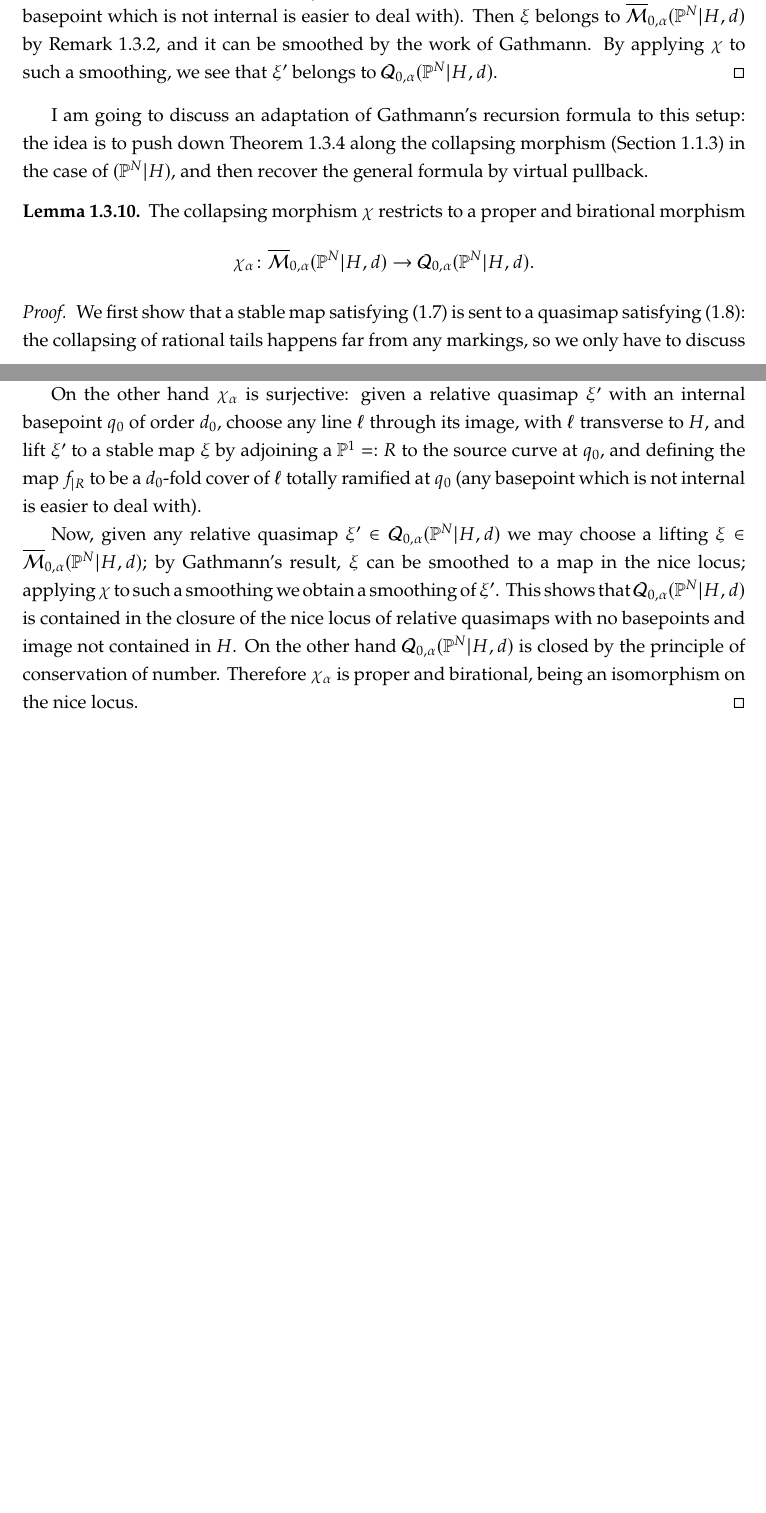
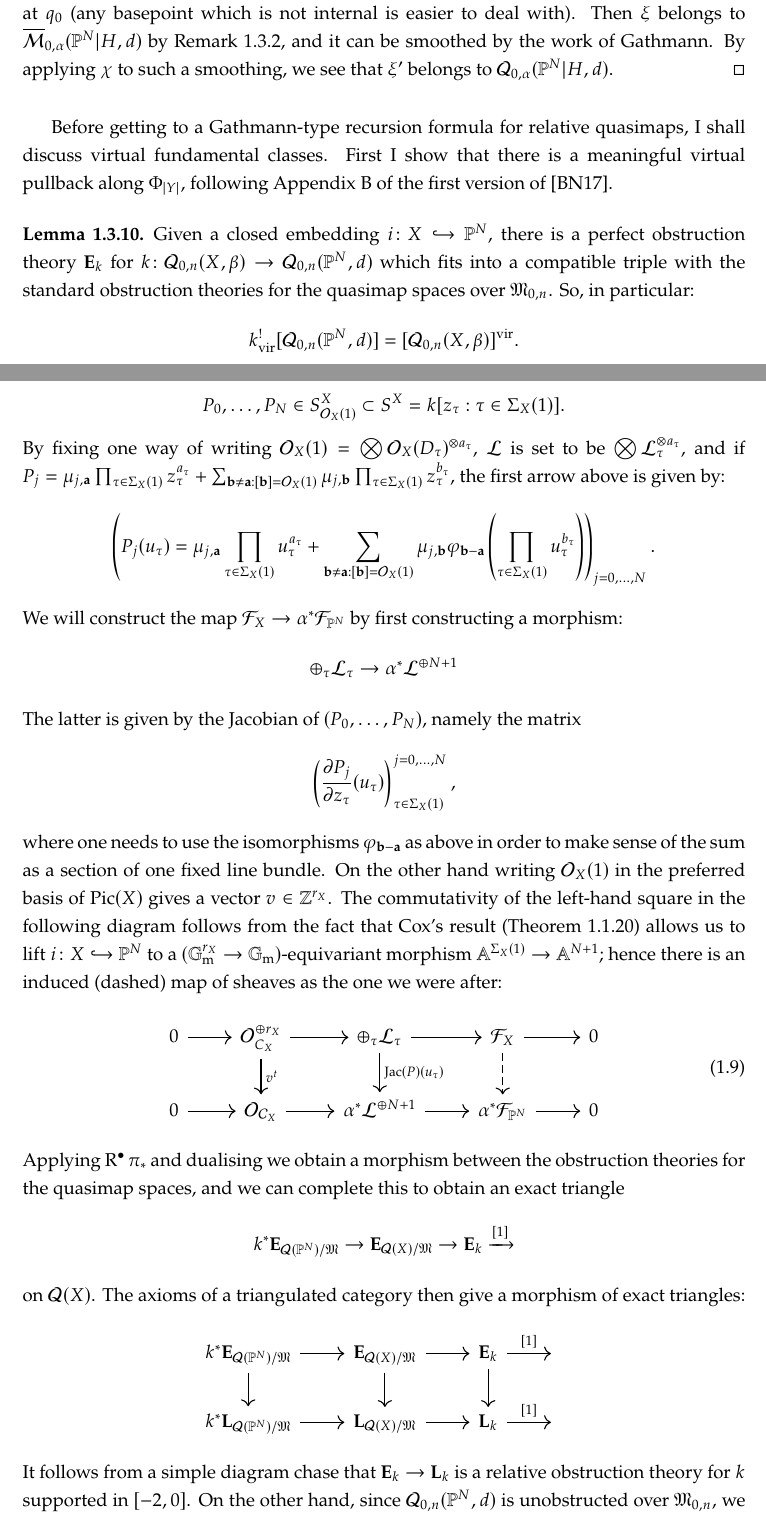
Before and after one commit to lucabattistella/thesis, a LaTeX thesis (main.tex, which reads I-relative_quasimaps.tex): two parts of pages 41 and 42 of 103 before the commit and two parts of pages 41 and 43 of 105 after it, joined at a grey line, cut so that both start at the same text, the shorter picture padded with empty space. Compiled offline with pdfLaTeX.

Commit message:
reviewing 1.3 further

```diff
--- a/I-relative_quasimaps.tex
+++ b/I-relative_quasimaps.tex
@@ -714,9 +715,13 @@ set $L_Y=\bigotimes_{\rho\in\Sigma(1)}L_\rho^{\otimes a_\rho}$ and
 \end{enumerate}
 \end{lem}
 \begin{proof}
- From the cartesian diagram that we used to define $\Q{0}{\alpha}{X|Y}{\beta}$, it is easy to see that it is enough to prove this characterisation in the case of $(\PP^N|H)$. Now every quasimap in $\Q{0}{\alpha}{\PP^N|H}{d}$ enjoys the property above thanks to the principle of conservation of number. On the other hand $\chi_\alpha$ is surjective, being proper and birational. For what we need, we can be more explicit: let $\xi'$ be a quasimap satisfying the combinatorial description, with a basepoint $q_0$ of order $d_0$ on an internal component $Z$. Choose any line $\ell$ through the image of $q_0$, with $\ell$ transverse to $H$. Lift $\xi'$ to a stable map $\xi$ by adjoining a $\PP^1=:R$ to the source curve at $q_0$, and defining the map $f_{|R}$ to be a $d_0$-fold cover of $\ell$ totally ramified at $q_0$ (any basepoint which is not internal is easier to deal with). Then $\xi$ belongs to $\M{0}{\alpha}{\PP^N|H}{d}$ by Remark \ref{rmk:combin}, and it can be smoothed by the work of Gathmann. By applying $\chi$ to such a smoothing, we see that $\xi'$ belongs to $\Q{0}{\alpha}{\PP^N|H}{d}$.
+ From the cartesian diagram that we used to define $\Q{0}{\alpha}{X|Y}{\beta}$, we see that it is enough to prove the characterisation above in the case of $(\PP^N|H)$. Now the statement is true for the nice locus, so it holds on its closure $\Q{0}{\alpha}{\PP^N|H}{d}$ by the principle of conservation of number. On the other hand, let $\xi'$ be a quasimap satisfying the combinatorial description, with a basepoint $q_0$ of order $d_0$ on an internal component $Z$. Choose any line $\ell$ through the image of $q_0$, with $\ell$ transverse to $H$. Lift $\xi'$ to a stable map $\xi$ by adjoining a $\PP^1=:R$ to the source curve at $q_0$, and defining the map $f_{|R}$ to be a $d_0$-fold cover of $\ell$ totally ramified at $q_0$ (any basepoint which is not internal is easier to deal with). Then $\xi$ belongs to $\M{0}{\alpha}{\PP^N|H}{d}$ by Remark \ref{rmk:combin}, and it can be smoothed by the work of Gathmann. By applying $\chi$ to such a smoothing, we see that $\xi'$ belongs to $\Q{0}{\alpha}{\PP^N|H}{d}$.
 \end{proof}
 
+Before getting to a Gathmann-type recursion formula for relative quasimaps, I shall discuss virtual fundamental classes. First I show that there is a meaningful virtual pullback along $\Phi_{|Y|}$, following Appendix B of the first version of \cite{BN}.
 
+\begin{lem} \label{Exists relative POT} Given a closed embedding $i\colon X \hookrightarrow \PP^N$, there is a perfect obstruction theory $\EE_k$ for
+$ k \colon \Q{0}{n}{X}{\beta} \to \Q{0}{n}{\PP^N}{d} $
+which fits into a compatible triple with the standard obstruction theories for the quasimap spaces over $\MM_{0,n}$. So, in particular:
+\begin{equation*} k^!_{\operatorname{vir}} [ \Q{0}{n}{\PP^N}{d} ] = \virt{\Q{0}{n}{X}{\beta}}. \end{equation*} \end{lem}
 
-I am going to discuss an adaptation of Gathmann's recursion formula to this setup: the idea is to push down Theorem \ref{thm:Gathmann_formula} along the collapsing morphism (Section \ref{sec:collapsing}) in the case of $(\PP^N|H)$, and then recover the general formula by virtual pullback.
@@ -722,0 +731 @@ I am going to discuss an adaptation of Gathmann's recursion formula to this setu
+& \MM_{0,n} &
@@ -722,0 +740 @@ I am going to discuss an adaptation of Gathmann's recursion formula to this setu
+\EE_{\om{Q}(\PP^N)/\MM}^\vee & = \R \rho_* \mathcal{F}_{\PP^N} \end{align*}
@@ -723,11 +746,5 @@ I am going to discuss an adaptation of Gathmann's recursion formula to this setu
 
-\begin{lem}
- The collapsing morphism $\chi$ restricts to a proper and birational morphism \[\chi_\alpha\colon \M{0}{\alpha}{\PP^N|H}{d}\to \Q{0}{\alpha}{\PP^N|H}{d}.\]
-\end{lem}
-\begin{proof}
- We first show that a stable map satisfying \eqref{Relative stable map internal component inequality} is sent to a quasimap satisfying \eqref{Relative quasimap internal component inequality}: the collapsing of rational tails happens far from any markings, so we only have to discuss the case of an internal component $Z$. If the rational tail $R$ is internal, then collapsing does not affect the left hand side of the inequality (it simply transfers some degree from $R$ to $\overline{Z\setminus R}$); on the other hand, if it is external, collapsing may only increase the left hand side, since the multiplicity of contact $m^R$ is at most equal to the degree of $f_{|R}$. This proves that $\chi(\M{0}{\alpha}{\PP^N|H}{d})\subseteq \Q{0}{\alpha}{\PP^N|H}{d}$.
+The sheaf $\mathcal{F}_X$ is defined on $\mathcal{C}_X$ by the short exact sequence
 
- On the other hand $\chi_\alpha$ is surjective: given a relative quasimap $\xi'$ with an internal basepoint $q_0$ of order $d_0$, choose any line $\ell$ through its image, with $\ell$ transverse to $H$, and lift $\xi'$ to a stable map $\xi$ by adjoining a $\PP^1=:R$ to the source curve at $q_0$, and defining the map $f_{|R}$ to be a $d_0$-fold cover of $\ell$ totally ramified at $q_0$ (any basepoint which is not internal is easier to deal with).
+\begin{equation*} 0 \to \OO_{\mathcal{C}_X}^{\oplus r_X} \to \bigoplus_{\tau\in\Sigma_X(1)} \mathcal{L}_\tau \to \mathcal{F}_X \to 0 \end{equation*}
 
- Now, given any relative quasimap $\xi'\in\Q{0}{\alpha}{\PP^N|H}{d}$ we may choose a lifting $\xi\in\M{0}{\alpha}{\PP^N|H}{d}$; by Gathmann's result, $\xi$ can be smoothed to a map in the nice locus; applying $\chi$ to such a smoothing we obtain a smoothing of $\xi'$. This shows that $\Q{0}{\alpha}{\PP^N|H}{d}$ is contained in the closure of the nice locus of relative quasimaps with no basepoints and image not contained in $H$. On the other hand $\Q{0}{\alpha}{\PP^N|H}{d}$ is closed by the principle of conservation of number. Therefore $\chi_\alpha$ is proper and birational, being an isomorphism on the nice locus.
-\end{proof}
@@ -733,0 +758,25 @@ I am going to discuss an adaptation of Gathmann's recursion formula to this setu
+\begin{equation*} P_0,\ldots,P_N \in S^X_{\OO_X(1)} \subset S^X = k[z_\tau : \tau \in \Sigma_X(1)]. \end{equation*}
+
+\noindent By fixing one way of writing $\OO_X(1)=\bigotimes\OO_X(D_\tau)^{\otimes a_\tau}$, $\mathcal L$ is set to be $\bigotimes\mathcal L_\tau^{\otimes a_\tau}$, and if $P_j=\mu_{j,\mathbf a}\prod_{\tau\in\Sigma_X(1)}z_\tau^{a_\tau}+\sum_{\mathbf b\neq \mathbf a:[\mathbf b]=\OO_X(1)}\mu_{j,\mathbf b}\prod_{\tau\in\Sigma_X(1)}z_\tau^{b_\tau}$, the first arrow above is given by:
+\[\left(P_j(u_\tau)=\mu_{j,\mathbf a}\prod_{\tau\in\Sigma_X(1)}u_\tau^{a_\tau}+\sum_{\mathbf b\neq \mathbf a:[\mathbf b]=\OO_X(1)}\mu_{j,\mathbf b}\varphi_{\mathbf b-\mathbf a}\left(\prod_{\tau\in\Sigma_X(1)}u_\tau^{b_\tau}\right)\right)_{j=0,\ldots,N}.\]
+We will construct the map $\mathcal{F}_X \to \alpha^* \mathcal{F}_{\PP^N}$ by first constructing a morphism:
+\begin{equation*} \oplus_{\tau} \mathcal{L}_\tau \to \alpha^* \mathcal{L}^{\oplus N+1} \end{equation*}
+The latter is given by the Jacobian of $(P_0,\ldots,P_N)$, namely the matrix
+\[\left(\frac{\partial P_j}{\partial z_\tau}(u_\tau)\right)^{j=0,\ldots,N}_{\tau\in\Sigma_X(1)},\]
+\noindent where one needs to use the isomorphisms $\varphi_{\mathbf b-\mathbf a}$ as above in order to make sense of the sum as a section of one fixed line bundle. On the other hand writing $\OO_X(1)$ in the preferred basis of $\Pic(X)$ gives a vector $v\in\ZZ^{r_X}$.
+The commutativity of the left-hand square in the following diagram follows from the fact that Cox's result (Theorem \ref{CoxTheorem}) allows us to lift $i\colon X\hookrightarrow\PP^N$ to a $(\Gm^{r_X}\to\Gm)$-equivariant morphism $\Aaff^{\Sigma_X(1)}\to\Aaff^{N+1}$; hence there is an induced (dashed) map of sheaves as the one we were after:
+\begin{equation}\label{diagram:functoriality}
+\begin{tikzcd}
+0 \ar[r] & \OO_{C_X}^{\oplus r_X} \ar[r] \ar[d,"v^t"] & \oplus_{\tau} \mathcal{L}_\tau \ar[r] \ar[d,"\operatorname{Jac}(P)(u_\tau)"] & \mathcal{F}_X \ar[d,dashed]\ar[r] & 0 \\
+0 \ar[r] & \OO_{\mathcal{C}_{X}} \ar[r] & \alpha^* \mathcal{L}^{\oplus N+1} \ar[r] & \alpha^* \mathcal{F}_{\PP^N} \ar[r] & 0
+\end{tikzcd}
+\end{equation}
+Applying $\R \pi_*$ and dualising we obtain a morphism between the obstruction theories for the quasimap spaces, and we can complete this to obtain an exact triangle
+\begin{equation*} k^* \EE_{\om{Q}(\PP^N)/\MM} \to \EE_{\om{Q}(X)/\MM} \to \EE_k \xrightarrow{[1]}\end{equation*}
+on $\om{Q}(X)$. The axioms of a triangulated category then give a morphism of exact triangles:
+\bcd
+k^* \EE_{\om{Q}(\PP^N)/\MM} \ar[r] \ar[d] & \EE_{\om{Q}(X)/\MM} \ar[r] \ar[d] & \EE_k  \ar[r,"{[1]}"] \ar[d] & \, \\
+k^*\LL_{\om{Q}(\PP^N)/\MM} \ar[r] & \LL_{\om{Q}(X)/\MM} \ar[r] & \LL_k \ar[r,"{[1]}"] & \,
+\ecd
+It follows from a simple diagram chase that $\EE_k \to \LL_k$ is a relative obstruction theory for $k$ supported in $[-2,0]$. On the other hand, since $\Q{0}{n}{\PP^N}{d}$ is unobstructed over $\MM_{0,n}$, we may look at the long exact sequence in cohomology and find:
+\begin{equation*} 0 \to \h^{-2}(\EE_k) \to \h^{-1}(k^* \EE_{\om{Q}(\PP^N)/\MM}) = 0\end{equation*}
```
Also changed, not shown: main.pdf, I-relative_quasimaps.tex (43 more changed lines).
